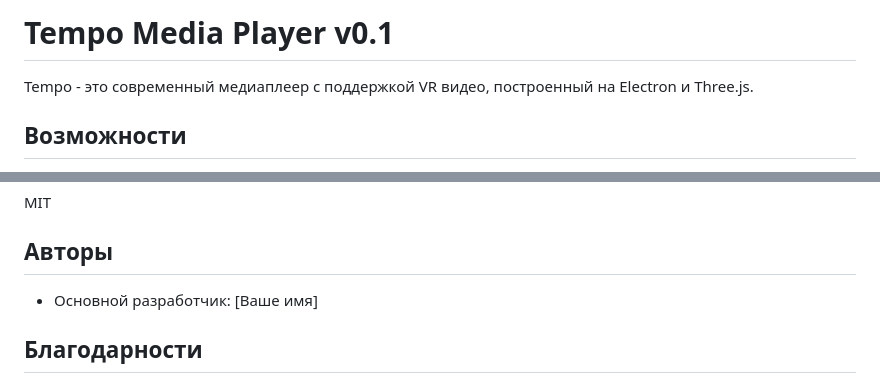
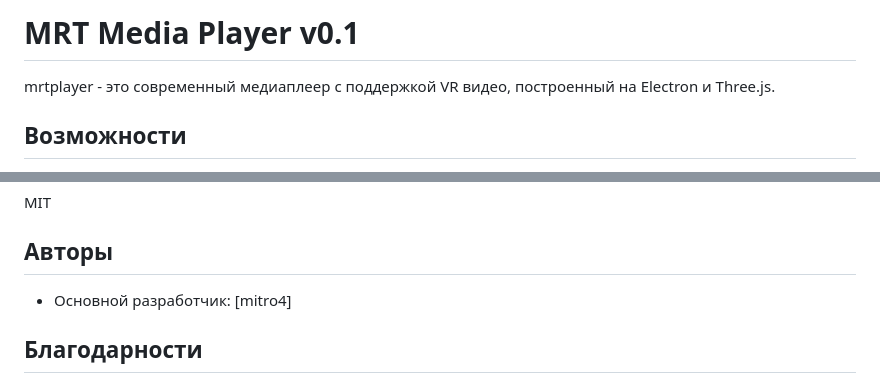
Before and after one commit to mitro4/mrtplayer, a Markdown page: README.MD, 2 parts joined by grey strips. GitHub-like rendering.

```diff
--- a/README.MD
+++ b/README.MD
@@ -1,6 +1,6 @@
-# Tempo Media Player v0.1
+# MRT Media Player v0.1
 
-Tempo - это современный медиаплеер с поддержкой VR видео, построенный на Electron и Three.js.
+mrtplayer - это современный медиаплеер с поддержкой VR видео, построенный на Electron и Three.js.
 
 ## Возможности
 
@@ -112,7 +112,7 @@ MIT
 
 ## Авторы
 
-- Основной разработчик: [Ваше имя]
+- Основной разработчик: [mitro4]
 
 ## Благодарности
 
```
